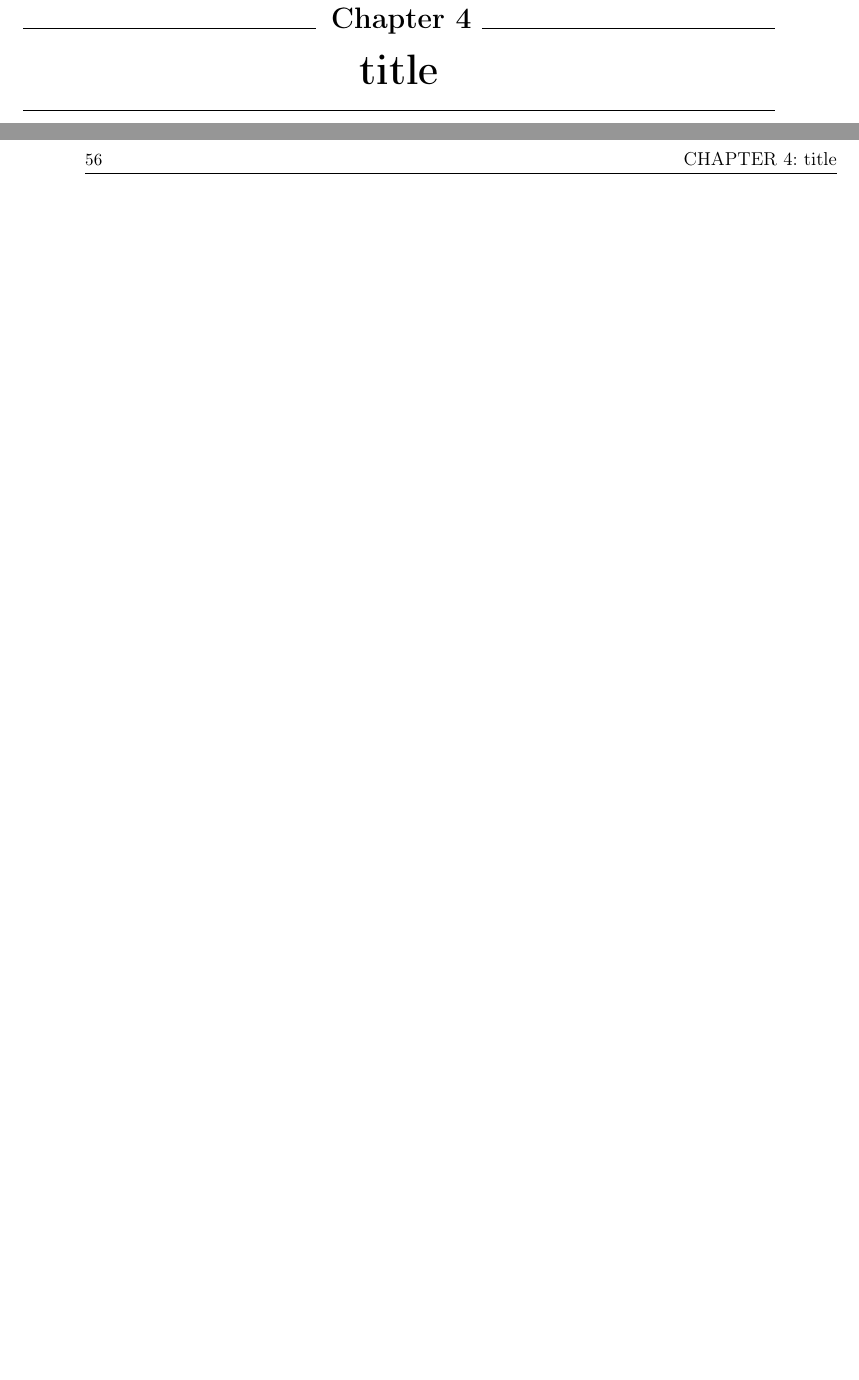
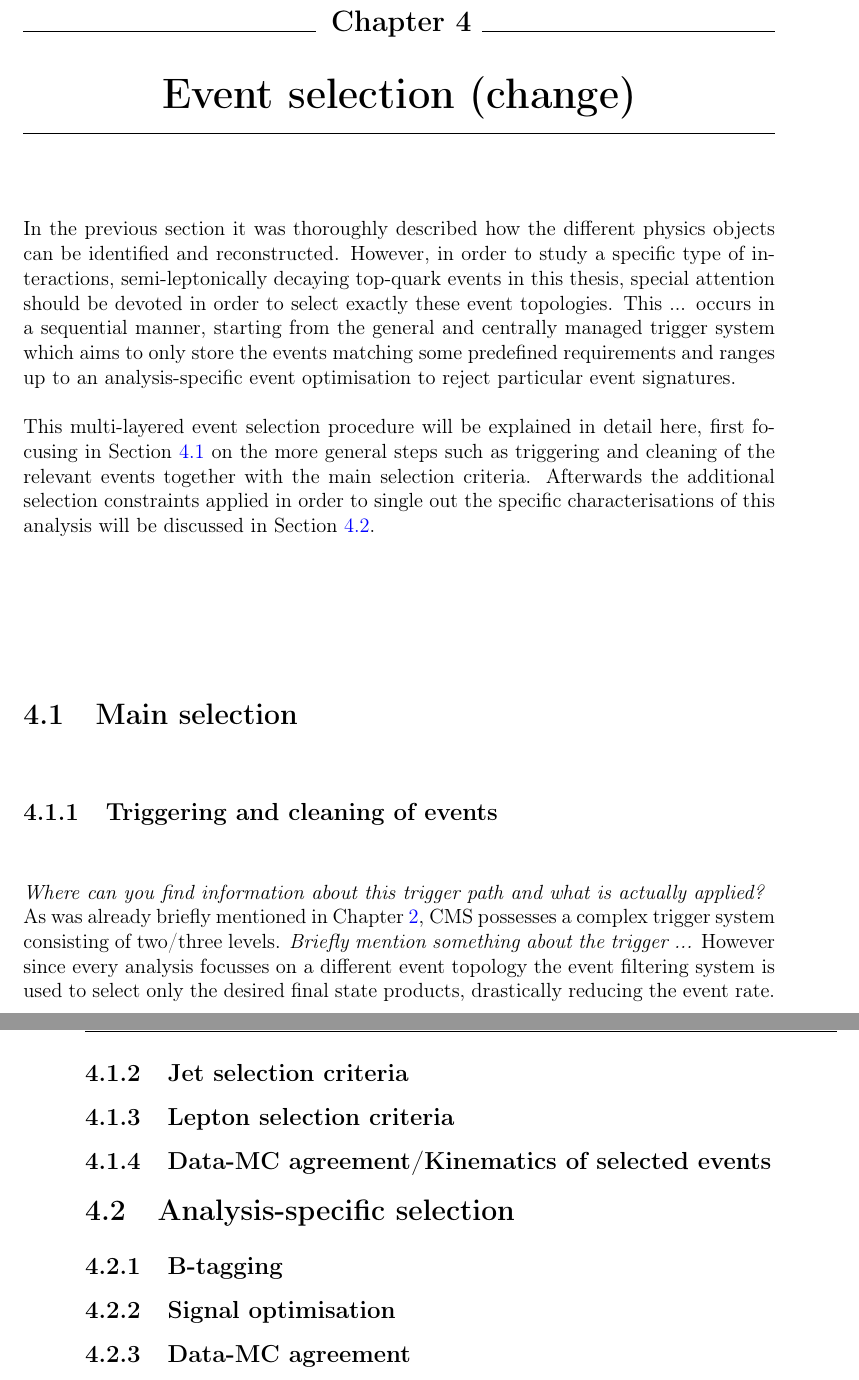
Before and after one commit to aolbrech/ThesisDocumentation, a LaTeX thesis (ActualThesis_Book.tex, which reads Chapters/Chapter4_EvtSel/chapterEvtSel.tex): two parts of pages 55 and 56 of 58, joined at a grey line, cut so that both start at the same text, the shorter picture padded with empty space. Compiled offline with pdfLaTeX; a LaTeX package or settings file that is missing is left out; a missing bibliography style is replaced by a similar one.

Commit message:
Starting with event selection chapter

```diff
--- a/Chapters/Chapter4_EvtSel/chapterEvtSel.tex
+++ b/Chapters/Chapter4_EvtSel/chapterEvtSel.tex
@@ -1,4 +1,30 @@
-%\dropchapter{0.4in}
-\chapter{title} \label{chp:labelTitle}
-%\epigraphhead[70]{\epigraph{\textit{If I could remember the names of all these particles, I'd be a botanist.}}{Enrico Fermi}}
-%\undodrop
+\chapter{Event selection (change)} \label{chp:labelTitle}
+
+In the previous section it was thoroughly described how the different physics objects can be identified and reconstructed.
+However, in order to study a specific type of interactions, semi-leptonically decaying top-quark events in this thesis, special attention should be devoted in order to select exactly these event topologies.
+This ... occurs in a sequential manner, starting from the general and centrally managed trigger system which aims to only store the events matching some predefined requirements and ranges up to an analysis-specific event optimisation to reject particular event signatures.
+\\
+\\
+This multi-layered event selection procedure will be explained in detail here, first focusing in Section~\ref{sec::MainSelec} on the more general steps such as triggering and cleaning of the relevant events together with the main selection criteria.
+Afterwards the additional selection constraints applied in order to single out the specific characterisations of this analysis will be discussed in Section~\ref{sec::SpecificSelec}.
+
+\section{Main selection}\label{sec::MainSelec}
+
+\subsection{Triggering and cleaning of events}\label{subsec::Trigger}
+\textit{Where can you find information about this trigger path and what is actually applied?}\\
+As was already briefly mentioned in Chapter~\ref{chp:CERN}, CMS possesses a complex trigger system consisting of two/three levels.
+\textit{Briefly mention something about the trigger ...}
+However since every analysis focusses on a different event topology the event filtering system is used to select only the desired final state products, drastically reducing the event rate.
+
+\subsection{Jet selection criteria}
+
+\subsection{Lepton selection criteria}
+
+\subsection{Data-MC agreement/Kinematics of selected events}
+
+\section{Analysis-specific selection}\label{sec::SpecificSelec}
+\subsection{B-tagging}
+
+\subsection{Signal optimisation}
+
+\subsection{Data-MC agreement}
```
